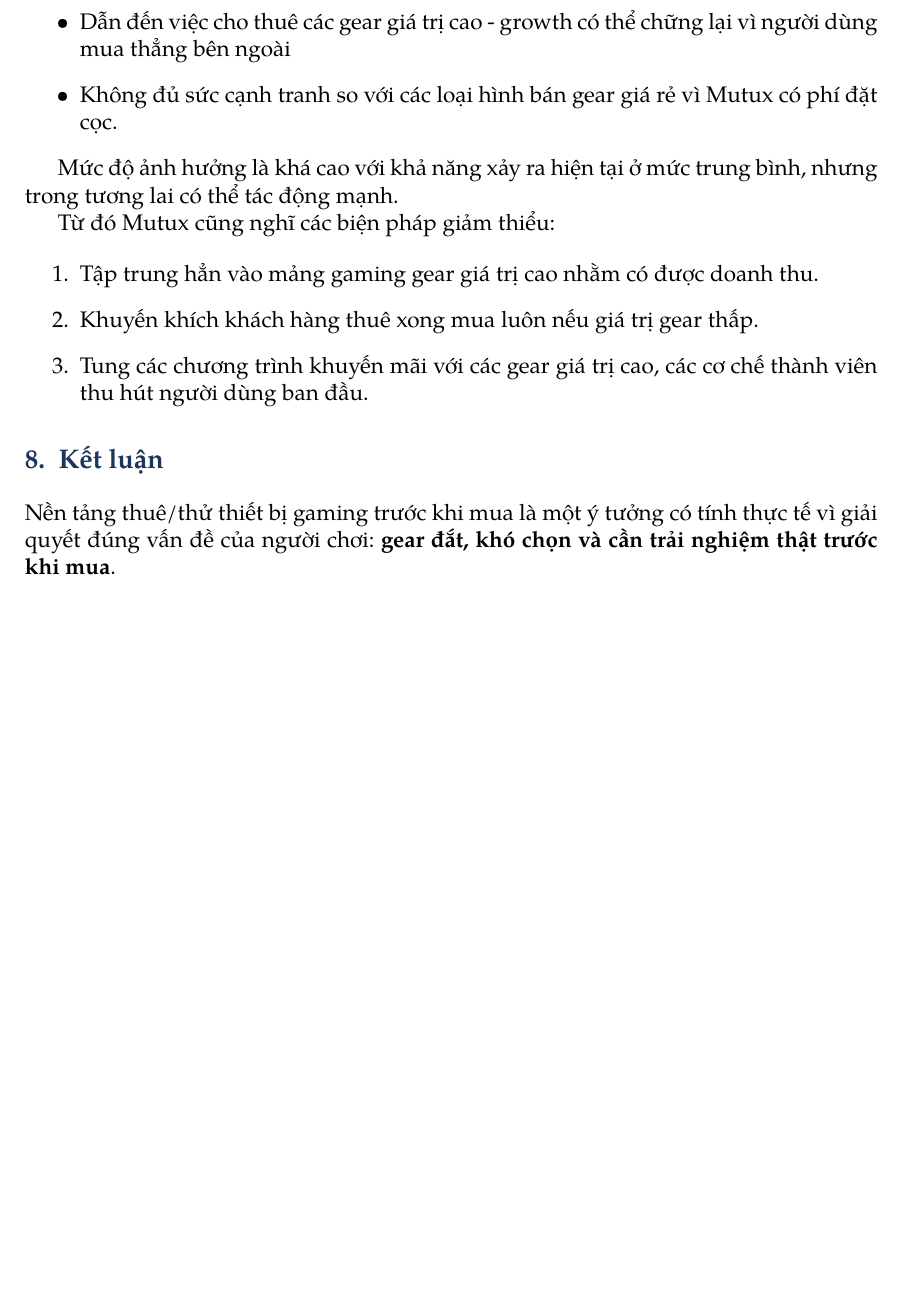
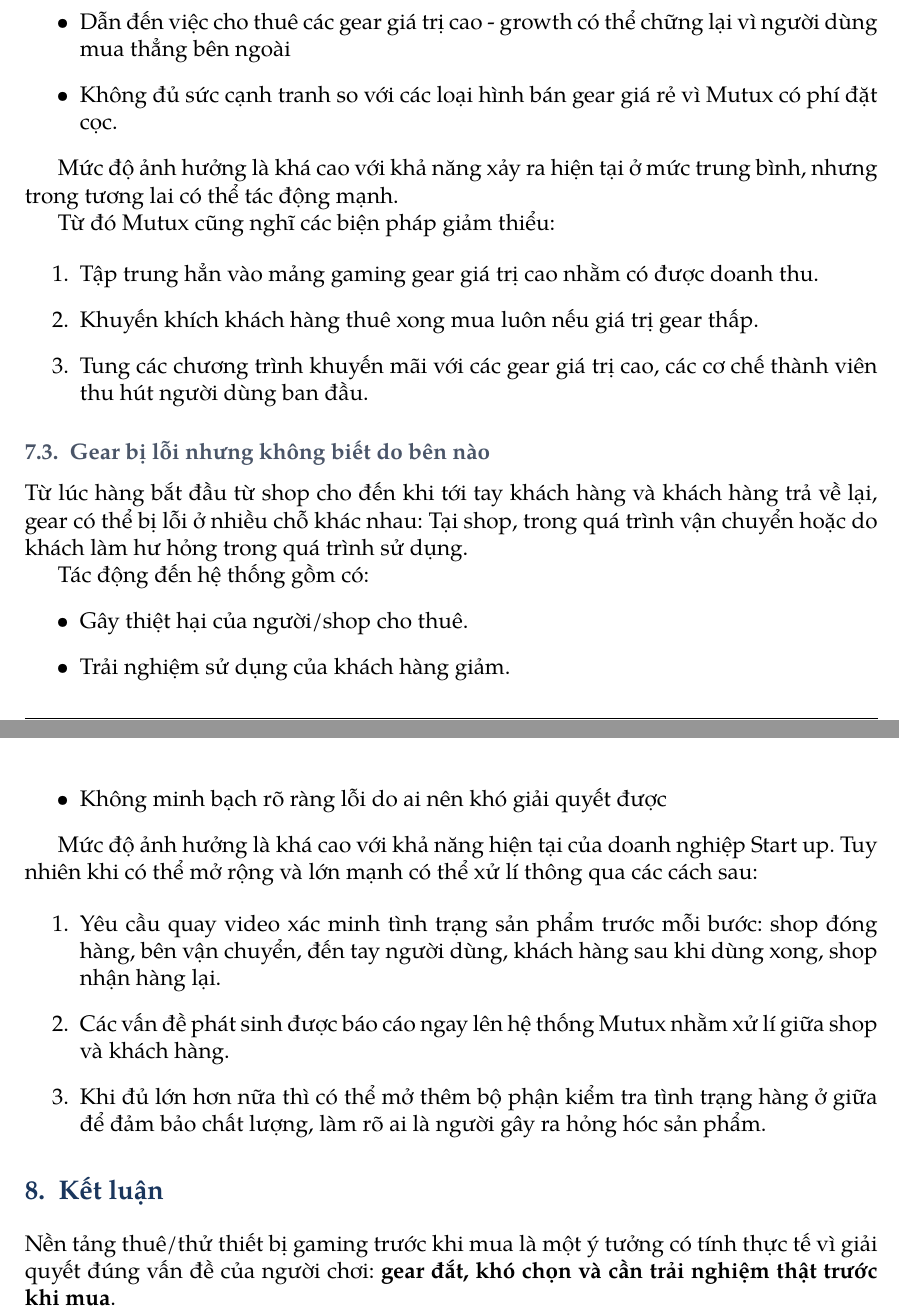
Before and after one commit to KidCute1412/startup-k23-hcmus, a LaTeX document (docs/PA0/main.tex, which reads docs/PA0/sections/09-Rui-ro.tex): part of page 11 of 12 before the commit and two parts of pages 11 and 12 of 12 after it, the two joined at a grey line, cut so that both start at the same text, the shorter picture padded with empty space. Compiled offline with pdfLaTeX.

Commit message:
add: additional Risk

```diff
--- a/docs/PA0/sections/09-Rui-ro.tex
+++ b/docs/PA0/sections/09-Rui-ro.tex
@@ -44,5 +44,24 @@
 \begin{enumerate}
     \item Tập trung hẳn vào mảng gaming gear giá trị cao nhằm có được doanh thu.
     \item Khuyến khích khách hàng thuê xong mua luôn nếu giá trị gear thấp.
-    \item  Tung các chương trình khuyến mãi với các gear giá trị cao, các cơ chế thành viên thu hút người dùng ban đầu.
+    \item Tung các chương trình khuyến mãi với các gear giá trị cao, các cơ chế thành viên thu hút người dùng ban đầu.
 \end{enumerate}
+
+\subsection{Gear bị lỗi nhưng không biết do bên nào}
+
+Từ lúc hàng bắt đầu từ shop cho đến khi tới tay khách hàng và khách hàng trả về lại, gear có thể bị lỗi ở nhiều chỗ khác nhau: Tại shop, trong quá trình vận chuyển hoặc do khách làm hư hỏng trong quá trình sử dụng.
+
+Tác động đến hệ thống gồm có:
+\begin{itemize}
+    \item Gây thiệt hại của người/shop cho thuê.
+    \item Trải nghiệm sử dụng của khách hàng giảm.
+    \item Không minh bạch rõ ràng lỗi do ai nên khó giải quyết được
+\end{itemize}
+
+Mức độ ảnh hưởng là khá cao với khả năng hiện tại của doanh nghiệp Start up. Tuy nhiên khi có thể mở rộng và lớn mạnh có thể xử lí thông qua các cách sau:
+
+\begin{enumerate}
+    \item Yêu cầu quay video xác minh tình trạng sản phẩm trước mỗi bước: shop đóng hàng, bên vận chuyển, đến tay người dùng, khách hàng sau khi dùng xong, shop nhận hàng lại.
+    \item Các vấn đề phát sinh được báo cáo ngay lên hệ thống Mutux nhằm xử lí giữa shop và khách hàng.
+    \item Khi đủ lớn hơn nữa thì có thể mở thêm bộ phận kiểm tra tình trạng hàng ở giữa để đảm bảo chất lượng, làm rõ ai là người gây ra hỏng hóc sản phẩm.
+\end{enumerate}
```
